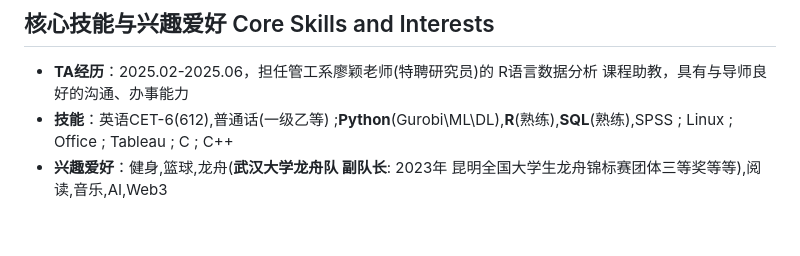
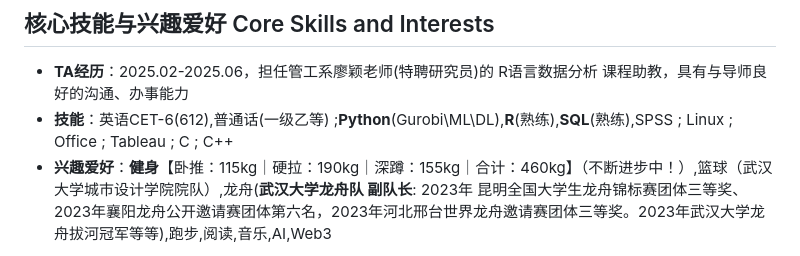
Before and after one commit to carloschen-2004/Chenshi-s-Portfolio1, a Markdown page: README.md, the part around the change printed below. GitHub-like rendering; blank space fills up the shorter version.

```diff
--- a/README.md
+++ b/README.md
@@ -126,7 +128,7 @@ Wuhan University｜Management Science and Engineering｜Chen Shi's portfolio cov
 ## 核心技能与兴趣爱好 Core Skills and Interests
 - **TA经历**：2025.02-2025.06，担任管工系廖颖老师(特聘研究员)的 R语言数据分析 课程助教，具有与导师良好的沟通、办事能力
 - **技能**：英语CET-6(612),普通话(一级乙等) ;**Python**(Gurobi\ML\DL),**R**(熟练),**SQL**(熟练),SPSS ; Linux ; Office ; Tableau ; C ; C++
-- **兴趣爱好**：健身,篮球,龙舟(**武汉大学龙舟队 副队长**: 2023年 昆明全国大学生龙舟锦标赛团体三等奖等等),阅读,音乐,AI,Web3
+- **兴趣爱好**：**健身**【卧推：115kg｜硬拉：190kg｜深蹲：155kg｜合计：460kg】（不断进步中！）,篮球（武汉大学城市设计学院院队）,龙舟(**武汉大学龙舟队 副队长**: 2023年 昆明全国大学生龙舟锦标赛团体三等奖、2023年襄阳龙舟公开邀请赛团体第六名，2023年河北邢台世界龙舟邀请赛团体三等奖。2023年武汉大学龙舟拔河冠军等等),跑步,阅读,音乐,AI,Web3
 
 <p>
   <img width="400" alt="image" src="https://github.com/user-attachments/assets/d4aac740-bf67-4cbf-92f7-ee16a2812789">
```
Also changed, not shown: other parts of README.md (+4 -3 lines).
